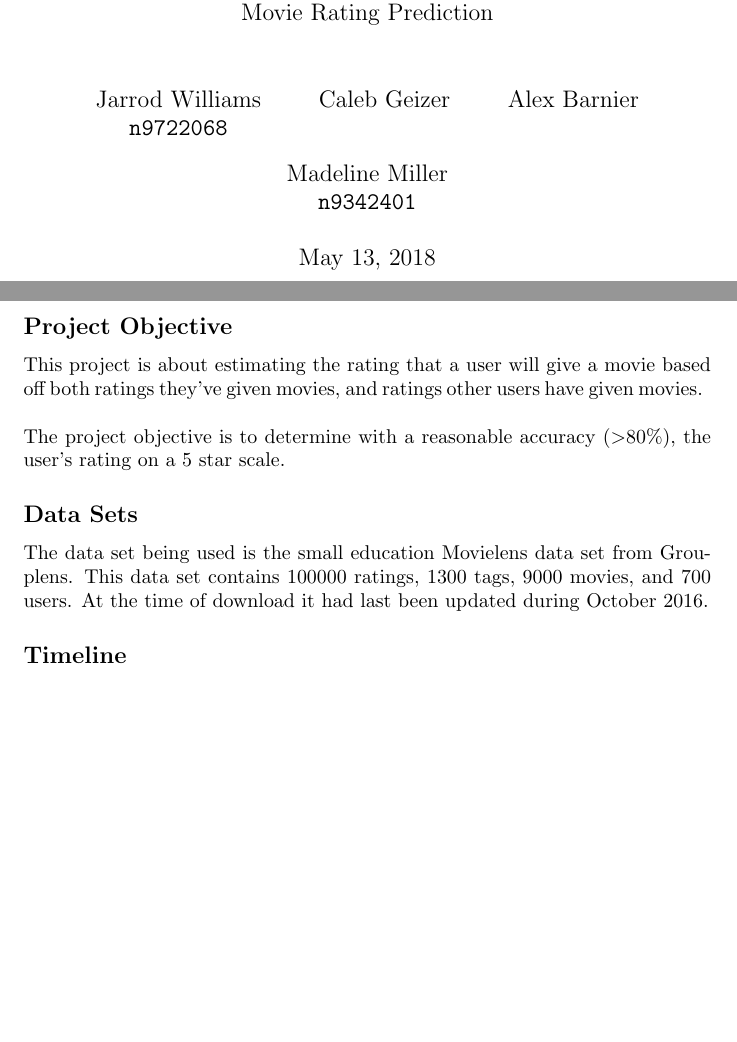
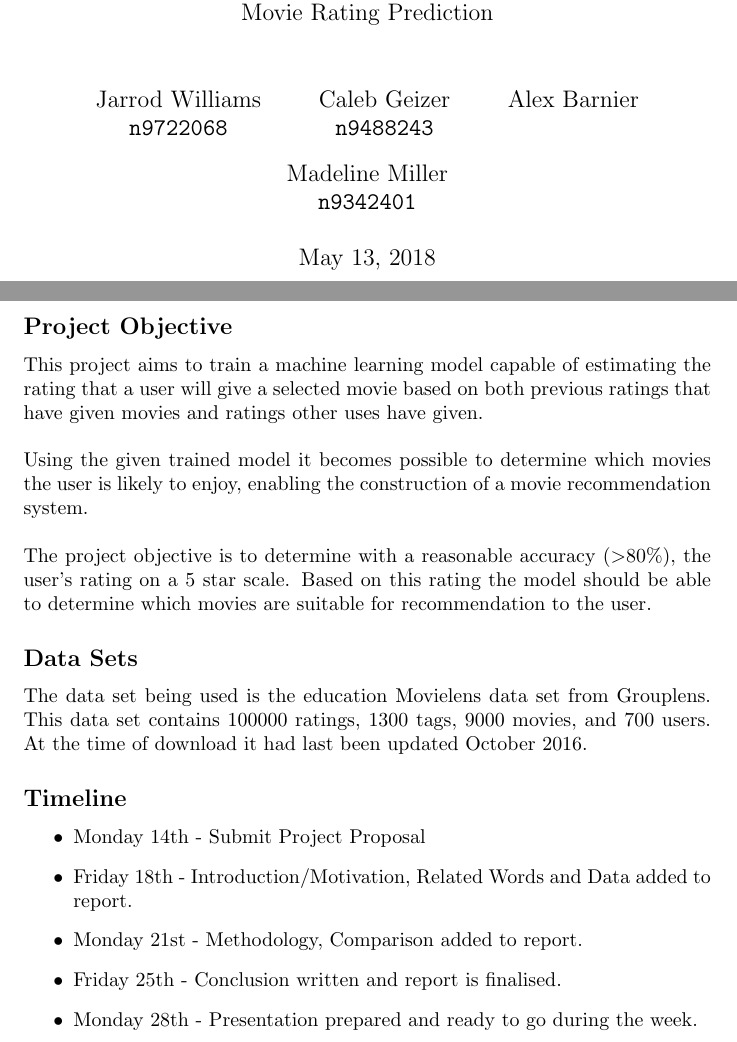
Before and after one commit to me4502/CAB420FinalProject, a LaTeX document (project_proposal.tex): two parts of pages 1 and 2 of 2, joined at a grey line, cut so that both start at the same text, the shorter picture padded with empty space. Compiled offline with pdfLaTeX.

Commit message:
Updated project proposal

```diff
--- a/project_proposal.tex
+++ b/project_proposal.tex
@@ -38,7 +38,7 @@
 	\texttt{n9722068}
 	\and
 	Caleb Geizer\\
-	\texttt{}
+	\texttt{n9488243}
 	\and
 	Alex Barnier\\
 	\texttt{}
@@ -49,13 +49,23 @@
 \maketitle
 
 \subsection*{Project Objective}
-This project is about estimating the rating that a user will give a movie based off both ratings they've given movies, and ratings other users have given movies.
-~\\\\
-The project objective is to determine with a reasonable accuracy ($>$80\%), the user's rating on a 5 star scale.
+This project aims to train a machine learning model capable of estimating the rating that a user will give a selected movie based on both previous ratings that have given movies and ratings other uses have given.
+\\~\\
+Using the given trained model it becomes possible to determine which movies the user is likely to enjoy, enabling the construction of a movie recommendation system.
+\\~\\
+The project objective is to determine with a reasonable accuracy ($>$80\%), the user's rating on a 5 star scale. Based on this rating the model should be able to determine which movies are suitable for recommendation to the user.
 \subsection*{Data Sets}
-The data set being used is the small education Movielens data set from Grouplens. This data set contains 100000 ratings, 1300 tags, 9000 movies, and 700 users. At the time of download it had last been updated during October 2016.
+The data set being used is the education Movielens data set from Grouplens. This data set contains 100000 ratings, 1300 tags, 9000 movies, and 700 users. At the time of download it had last been updated October 2016.
 
 \subsection*{Timeline}
+\begin{itemize}
+  \item Monday 14th - Submit Project Proposal
+  \item Friday 18th - Introduction/Motivation, Related Words and Data added to report.
+  \item Monday 21st - Methodology, Comparison added to report.
+  \item Friday 25th - Conclusion written and report is finalised.
+  \item Monday 28th - Presentation prepared and ready to go during the week.
+\end{itemize}
+
 
 
 \end{document}
```
